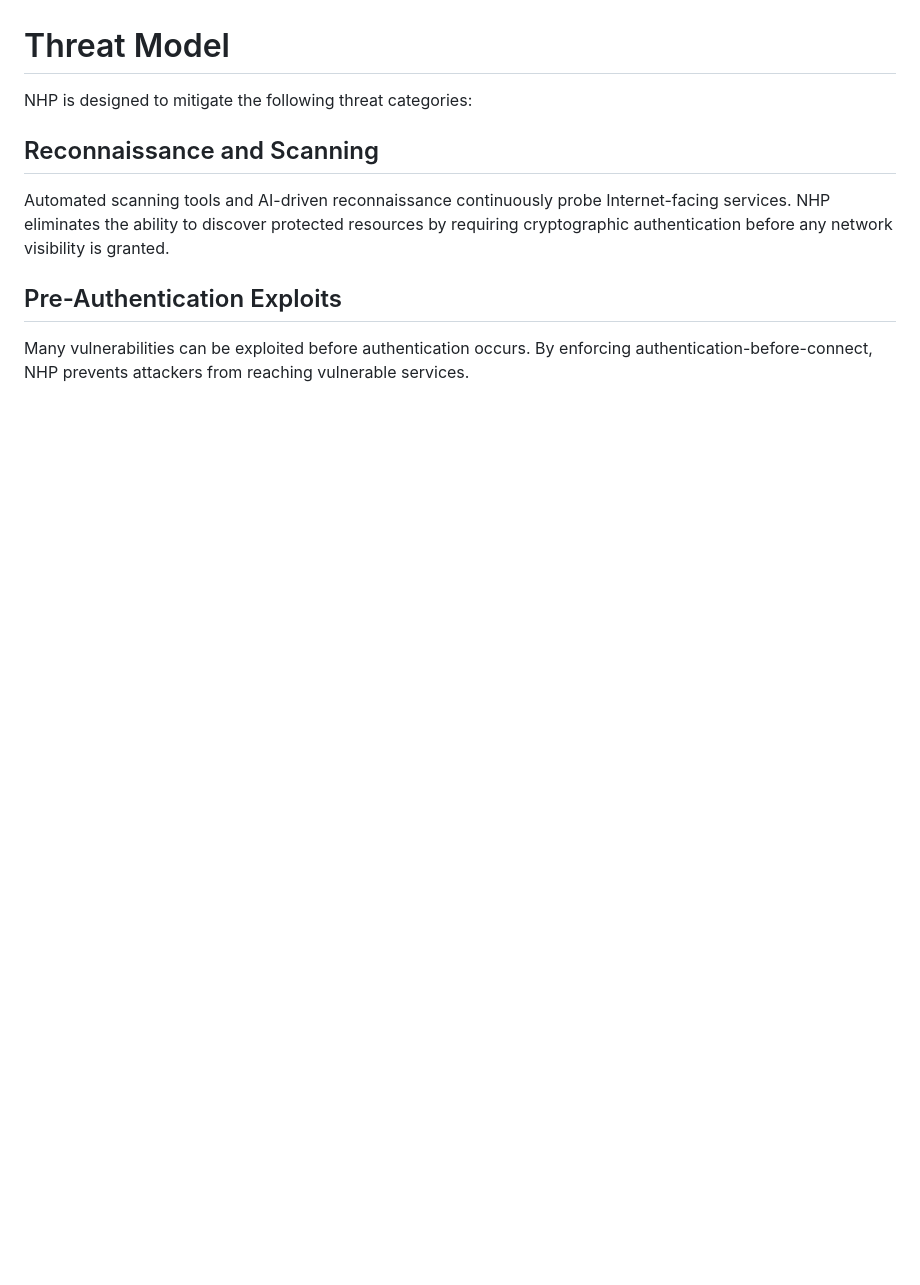
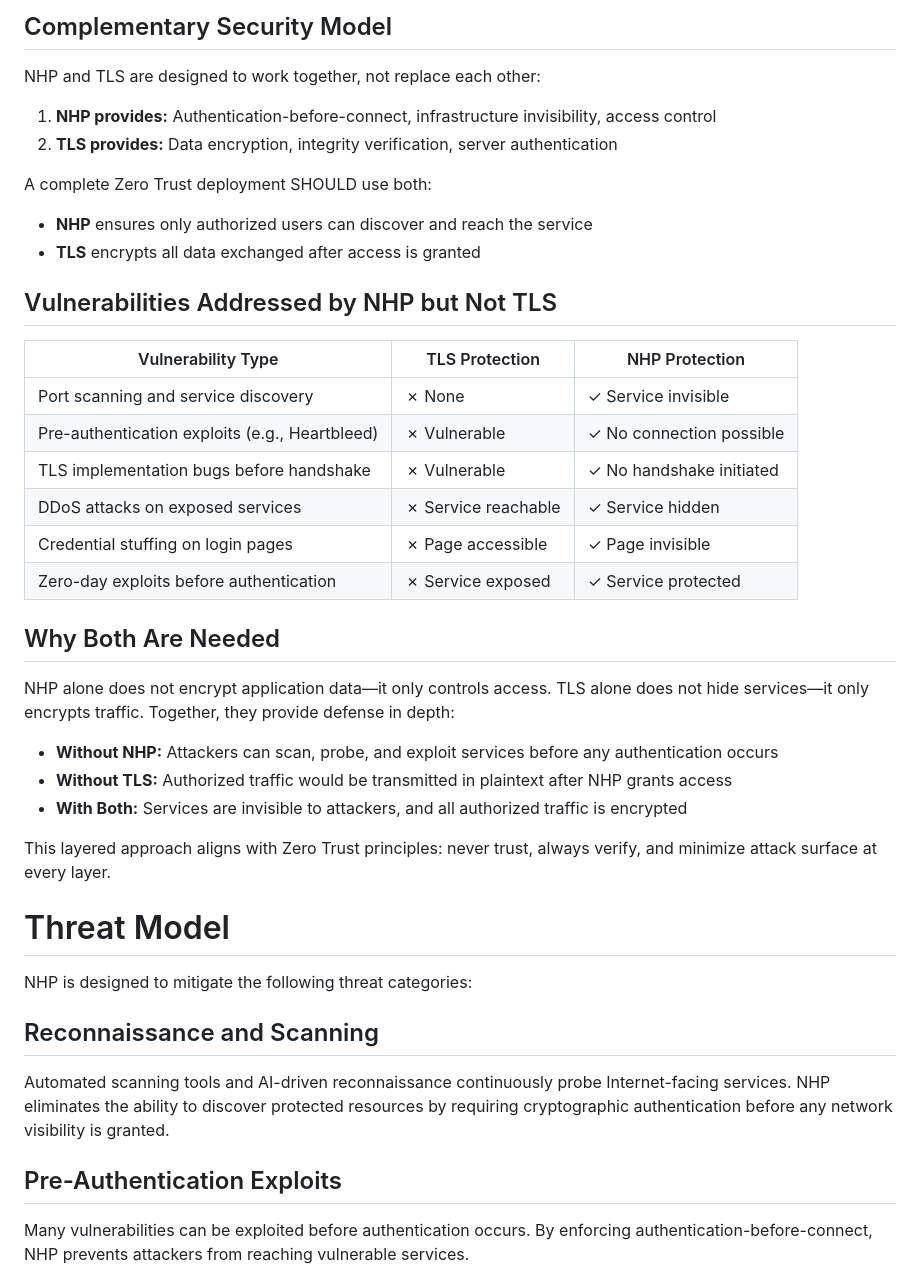
Before and after one commit to OpenNHP/ietf-rfc-nhp, a Markdown page: draft-opennhp-saag-nhp.md, the part around one of its changes. Drawn GitHub-style; blank space fills up the shorter version.

```diff
--- a/draft-opennhp-saag-nhp.md
+++ b/draft-opennhp-saag-nhp.md
@@ -147,3 +215,35 @@ The NHP protocol is designed to achieve the following objectives:
+## Complementary Security Model
+
+NHP and TLS are designed to work together, not replace each other:
+
+1. **NHP provides:** Authentication-before-connect, infrastructure invisibility, access control
+2. **TLS provides:** Data encryption, integrity verification, server authentication
+
+A complete Zero Trust deployment SHOULD use both:
+
+* **NHP** ensures only authorized users can discover and reach the service
+* **TLS** encrypts all data exchanged after access is granted
+
+## Vulnerabilities Addressed by NHP but Not TLS
+
+| Vulnerability Type | TLS Protection | NHP Protection |
+|--------------------|----------------|----------------|
+| Port scanning and service discovery | ✗ None | ✓ Service invisible |
+| Pre-authentication exploits (e.g., Heartbleed) | ✗ Vulnerable | ✓ No connection possible |
+| TLS implementation bugs before handshake | ✗ Vulnerable | ✓ No handshake initiated |
+| DDoS attacks on exposed services | ✗ Service reachable | ✓ Service hidden |
+| Credential stuffing on login pages | ✗ Page accessible | ✓ Page invisible |
+| Zero-day exploits before authentication | ✗ Service exposed | ✓ Service protected |
+
+## Why Both Are Needed
+
+NHP alone does not encrypt application data—it only controls access. TLS alone does not hide services—it only encrypts traffic. Together, they provide defense in depth:
+
+* **Without NHP:** Attackers can scan, probe, and exploit services before any authentication occurs
+* **Without TLS:** Authorized traffic would be transmitted in plaintext after NHP grants access
+* **With Both:** Services are invisible to attackers, and all authorized traffic is encrypted
+
+This layered approach aligns with Zero Trust principles: never trust, always verify, and minimize attack surface at every layer.
 
 # Threat Model
 
```
Also changed, not shown: other parts of draft-opennhp-saag-nhp.md (+68 -0 lines).
